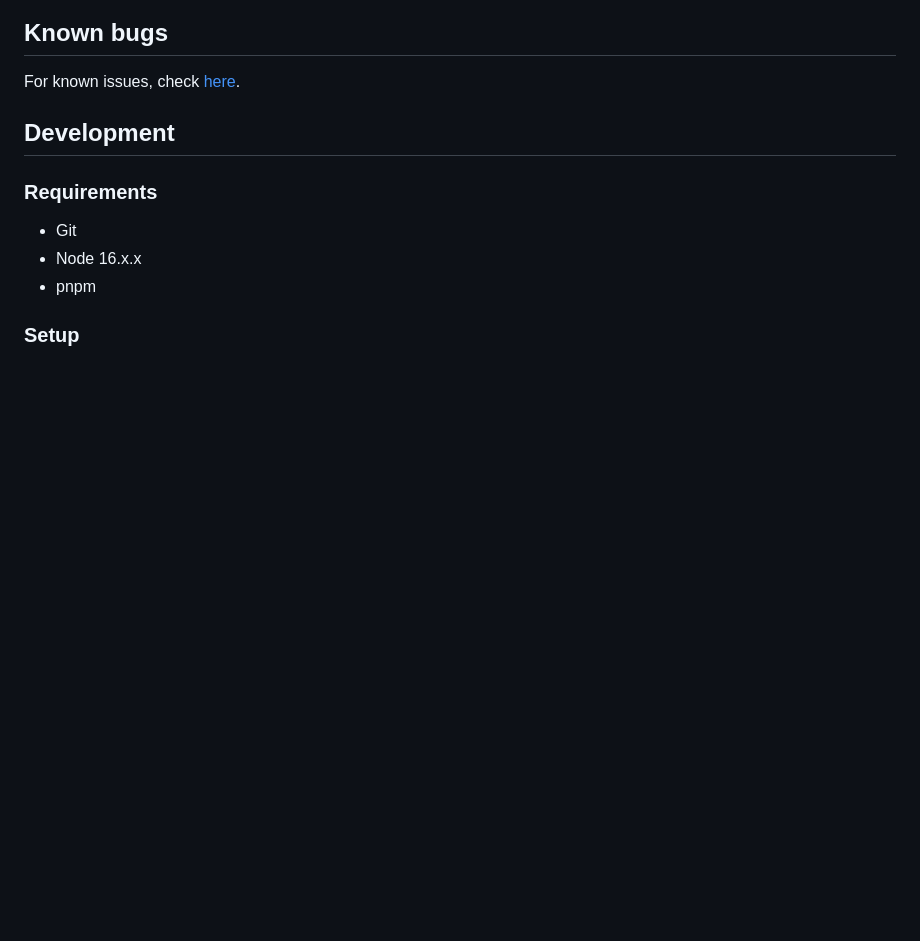
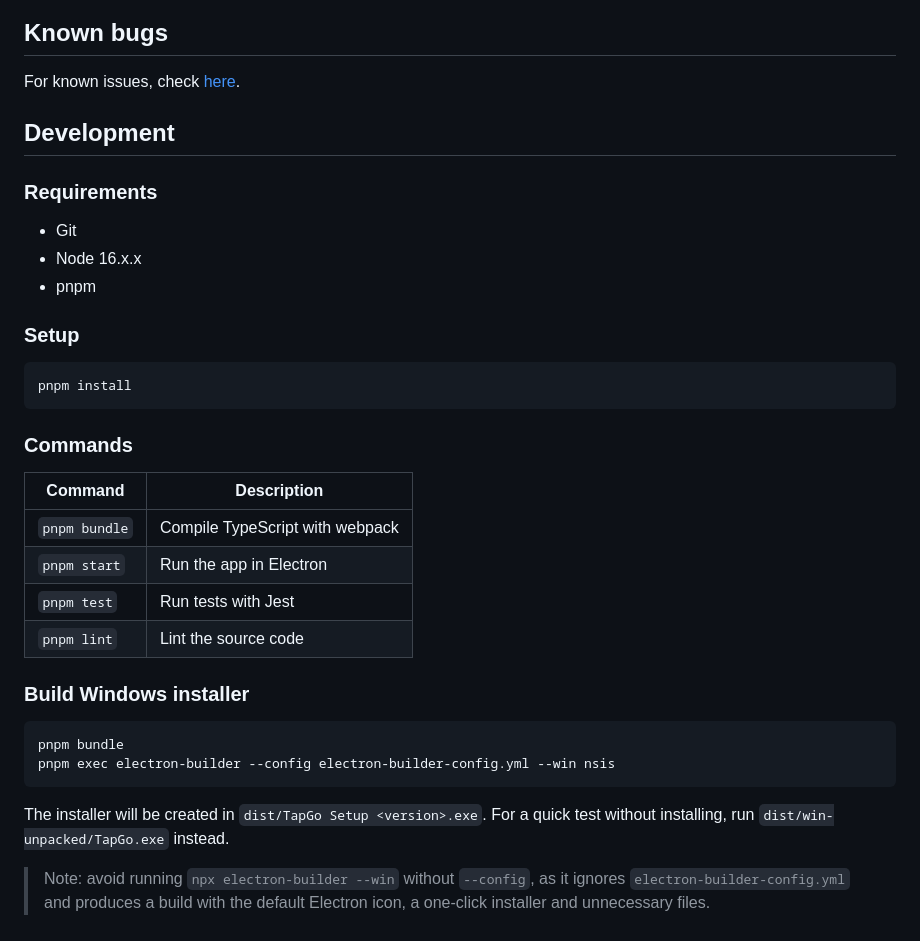
Before and after one commit to leandrofidelruano/TapGo, a Markdown page: README.md, the part around the change. Drawn GitHub-style; blank space fills up the shorter version.

Commit message:
docs: add development commands and build instructions to README

```diff
--- a/README.md
+++ b/README.md
@@ -232,3 +232,23 @@ For known issues, check [here](https://github.com/leandrofidelruano/tapgo/issues
 -   pnpm
 
 ### Setup
+
+    pnpm install
+
+### Commands
+
+| Command             | Description                 |
+| ------------------- | --------------------------- |
+| `pnpm bundle`       | Compile TypeScript with webpack |
+| `pnpm start`        | Run the app in Electron     |
+| `pnpm test`         | Run tests with Jest         |
+| `pnpm lint`         | Lint the source code        |
+
+### Build Windows installer
+
+    pnpm bundle
+    pnpm exec electron-builder --config electron-builder-config.yml --win nsis
+
+The installer will be created in `dist/TapGo Setup <version>.exe`. For a quick test without installing, run `dist/win-unpacked/TapGo.exe` instead.
+
+> Note: avoid running `npx electron-builder --win` without `--config`, as it ignores `electron-builder-config.yml` and produces a build with the default Electron icon, a one-click installer and unnecessary files.
```
